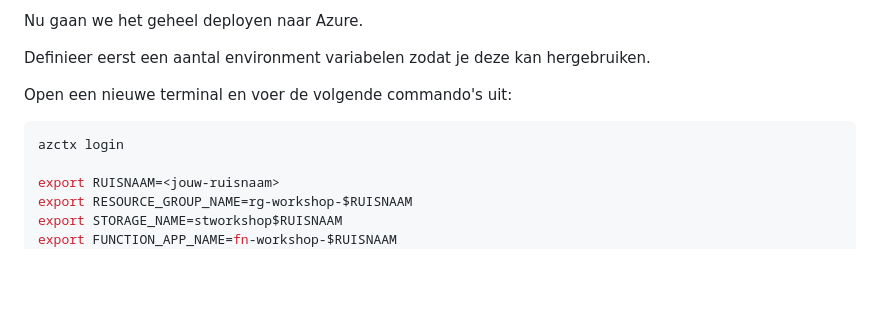
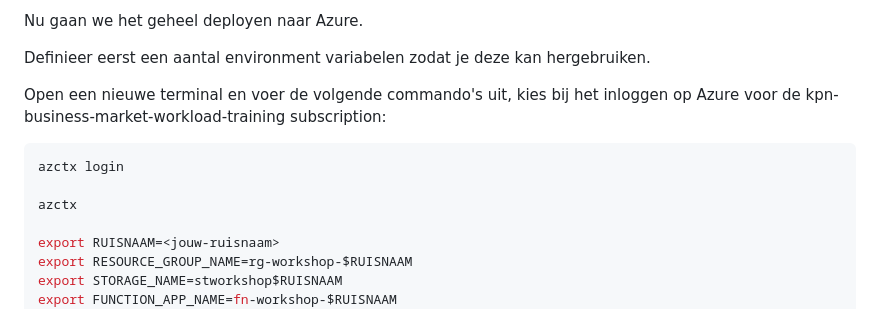
Before and after one commit to tooling-automation/workshop-azure-apps, a Markdown page: README.md, the part around the change. Drawn GitHub-style; blank space fills up the shorter version.

````diff
--- a/README.md
+++ b/README.md
@@ -173,10 +173,12 @@ Nu gaan we het geheel deployen naar Azure.
 
 Definieer eerst een aantal environment variabelen zodat je deze kan hergebruiken.
 
-Open een nieuwe terminal en voer de volgende commando's uit:
+Open een nieuwe terminal en voer de volgende commando's uit, kies bij het inloggen op Azure voor de kpn-business-market-workload-training subscription:
 
 ```bash
 azctx login
+
+azctx
 
 export RUISNAAM=<jouw-ruisnaam>
 export RESOURCE_GROUP_NAME=rg-workshop-$RUISNAAM
````
